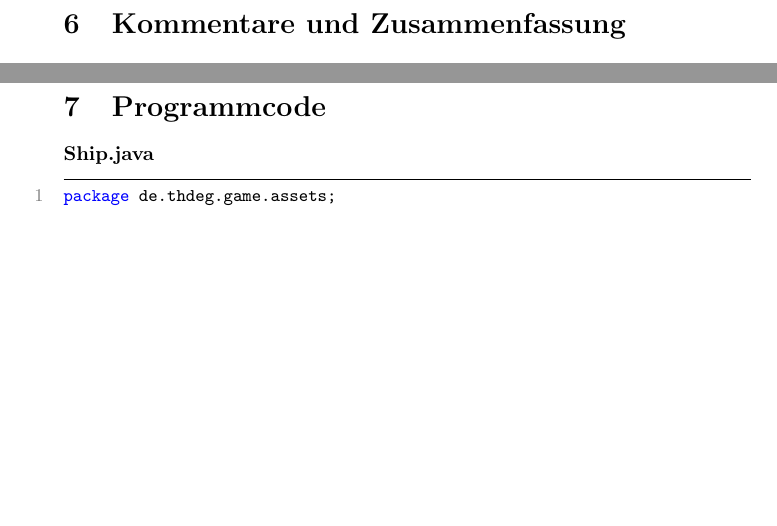
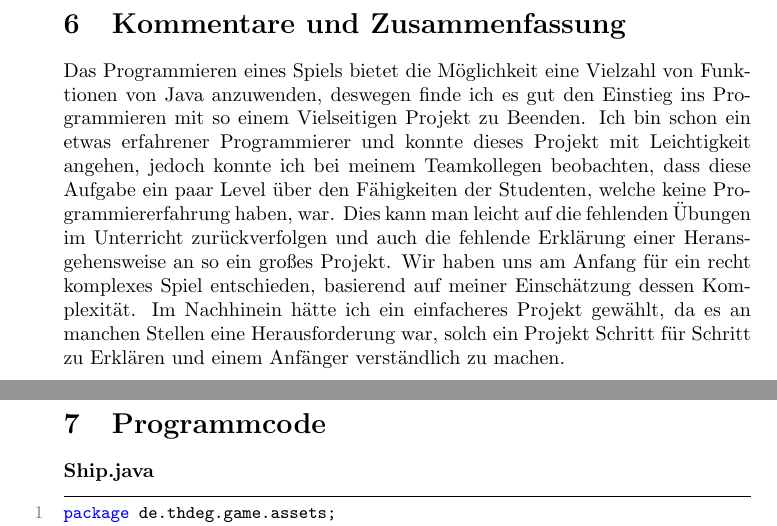
Before and after one commit to Maximilian-v-H/mari-proelium, a LaTeX document (Documentation/Documentation.tex): two parts of pages 10 and 11 of 71, joined at a grey line, cut so that both start at the same text, the shorter picture padded with empty space. The pictures show the PDF file Documentation/Documentation.pdf that the author committed with the source.

Commit message:
added Opinion

```diff
--- a/Documentation/Documentation.tex
+++ b/Documentation/Documentation.tex
@@ -201,7 +201,14 @@ Das Diagramm stellt einen groben Ausschnitt des Klassendiagramms, inklusive der
 \includegraphics[width=\textwidth,height=\textheight,keepaspectratio]{./images/Rough_UML.png}
 \newpage
 \section{Kommentare und Zusammenfassung}
-
+Das Programmieren eines Spiels bietet die Möglichkeit eine Vielzahl von Funktionen von Java anzuwenden,
+deswegen finde ich es gut den Einstieg ins Programmieren mit so einem Vielseitigen Projekt zu Beenden.
+Ich bin schon ein etwas erfahrener Programmierer und konnte dieses Projekt mit Leichtigkeit angehen,
+jedoch konnte ich bei meinem Teamkollegen beobachten, dass diese Aufgabe ein paar Level über den Fähigkeiten der Studenten,
+welche keine Programmiererfahrung haben, war.
+Dies kann man leicht auf die fehlenden Übungen im Unterricht zurückverfolgen und auch die fehlende Erklärung einer Heransgehensweise an so ein großes Projekt.
+Wir haben uns am Anfang für ein recht komplexes Spiel entschieden, basierend auf meiner Einschätzung dessen Komplexität.
+Im Nachhinein hätte ich ein einfacheres Projekt gewählt, da es an manchen Stellen eine Herausforderung war, solch ein Projekt Schritt für Schritt zu Erklären und einem Anfänger verständlich zu machen.
 \newpage
 \section{Programmcode}
 \textbf{Ship.java}
```
Also changed, not shown: Documentation/Documentation.pdf, Documentation/Documentation.tex (2 more changed lines), 4 other files.
